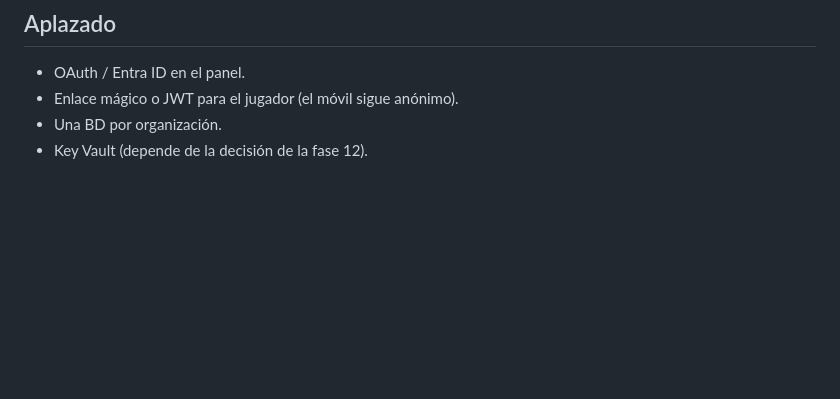
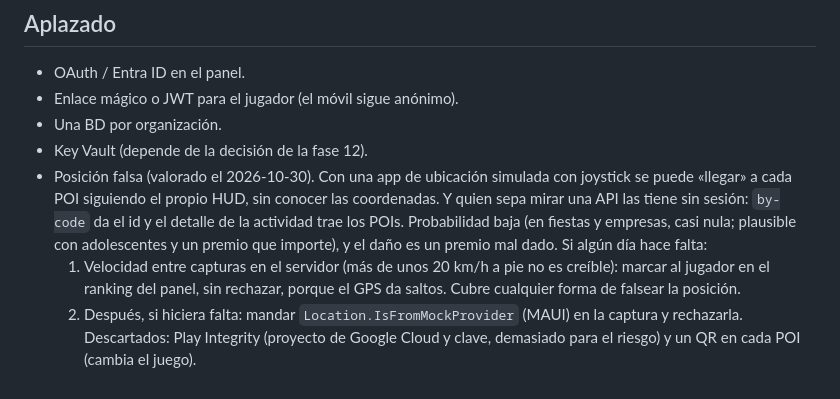
Before and after one commit to victorvalenciamunoz/gincanaHud, a Markdown page: docs/STATUS.md, the part around the change. Drawn GitHub-style; blank space fills up the shorter version.

Commit message:
STATUS: posición falsa, valorada y aplazada
Co-Authored-By: Claude Opus 5.5 <noreply@anthropic.com>

```diff
--- a/docs/STATUS.md
+++ b/docs/STATUS.md
@@ -138,3 +138,13 @@ Lo cerrado hasta la fase 11 y la fase 13 están en `docs/historia.md`.
 - Enlace mágico o JWT para el jugador (el móvil sigue anónimo).
 - Una BD por organización.
 - Key Vault (depende de la decisión de la fase 12).
+- Posición falsa (valorado el 2026-10-30). Con una app de ubicación simulada con joystick se puede «llegar» a cada
+  POI siguiendo el propio HUD, sin conocer las coordenadas. Y quien sepa mirar una API las tiene sin sesión:
+  `by-code` da el id y el detalle de la actividad trae los POIs. Probabilidad baja (en fiestas y empresas, casi
+  nula; plausible con adolescentes y un premio que importe), y el daño es un premio mal dado. Si algún día hace
+  falta:
+  1. Velocidad entre capturas en el servidor (más de unos 20 km/h a pie no es creíble): marcar al jugador en el
+     ranking del panel, sin rechazar, porque el GPS da saltos. Cubre cualquier forma de falsear la posición.
+  2. Después, si hiciera falta: mandar `Location.IsFromMockProvider` (MAUI) en la captura y rechazarla.
+  Descartados: Play Integrity (proyecto de Google Cloud y clave, demasiado para el riesgo) y un QR en cada POI
+  (cambia el juego).
```
